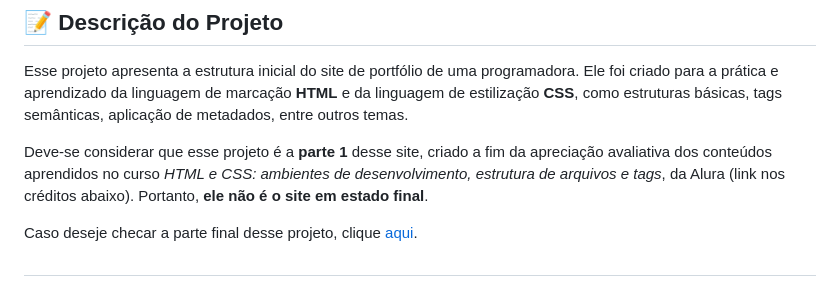
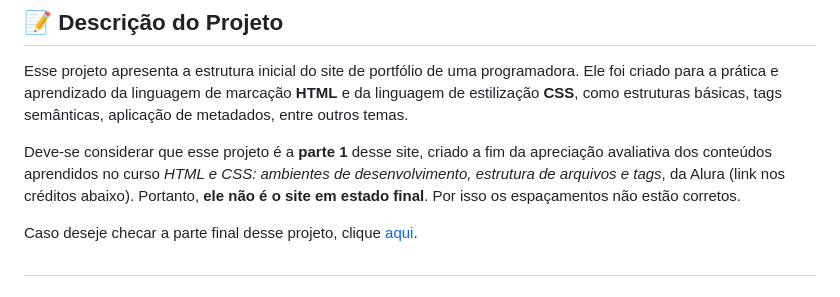
Before and after one commit to Victor-M-S-Rodrigues07/Projeto-Inicial-de-HTML-CSS--Projeto-N3-2025, a Markdown page: README.md, the part around the change. Drawn GitHub-style.

Commit message:
Update project description in README
Clarify that the project is not in final state due to spacing issues.

```diff
--- a/README.md
+++ b/README.md
@@ -19,7 +19,7 @@
 
 Esse projeto apresenta a estrutura inicial do site de portfólio de uma programadora. Ele foi criado para a prática e aprendizado da linguagem de marcação **HTML** e da linguagem de estilização **CSS**, como estruturas básicas, tags semânticas, aplicação de metadados, entre outros temas. <br>
 
-Deve-se considerar que esse projeto é a **parte 1** desse site, criado a fim da apreciação avaliativa dos conteúdos aprendidos no curso *HTML e CSS: ambientes de desenvolvimento, estrutura de arquivos e tags*, da Alura (link nos créditos abaixo). Portanto, **ele não é o site em estado final**. <br>
+Deve-se considerar que esse projeto é a **parte 1** desse site, criado a fim da apreciação avaliativa dos conteúdos aprendidos no curso *HTML e CSS: ambientes de desenvolvimento, estrutura de arquivos e tags*, da Alura (link nos créditos abaixo). Portanto, **ele não é o site em estado final**. Por isso os espaçamentos não estão corretos. <br>
 
 Caso deseje checar a parte final desse projeto, clique [aqui](https://github.com/Victor-M-S-Rodrigues07/Curso-Alura---HTML-e-CSS-Classes-possicionamento-e-Flexbox). <br>
 
```
